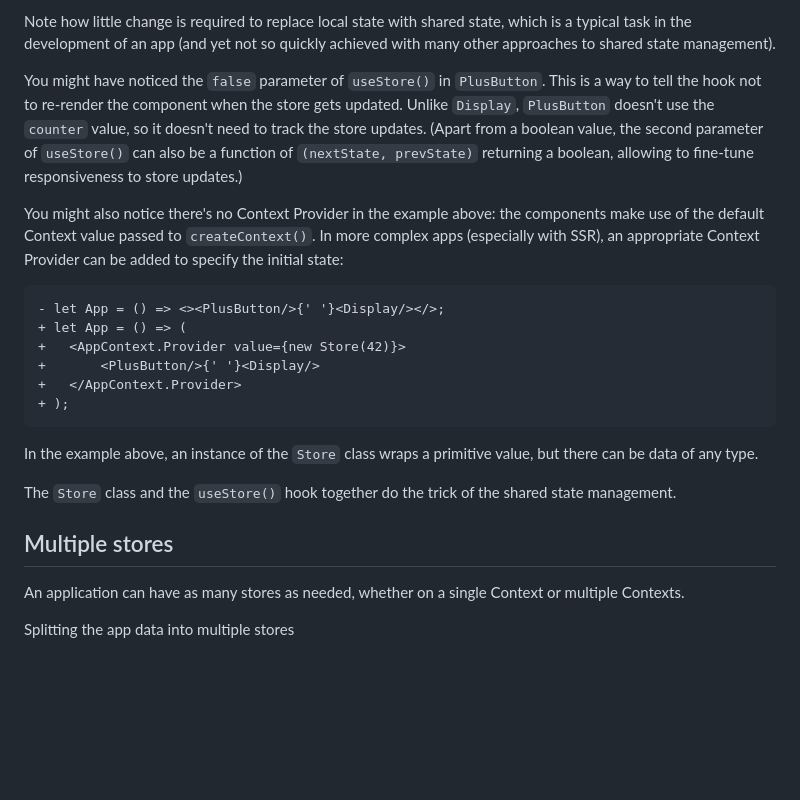
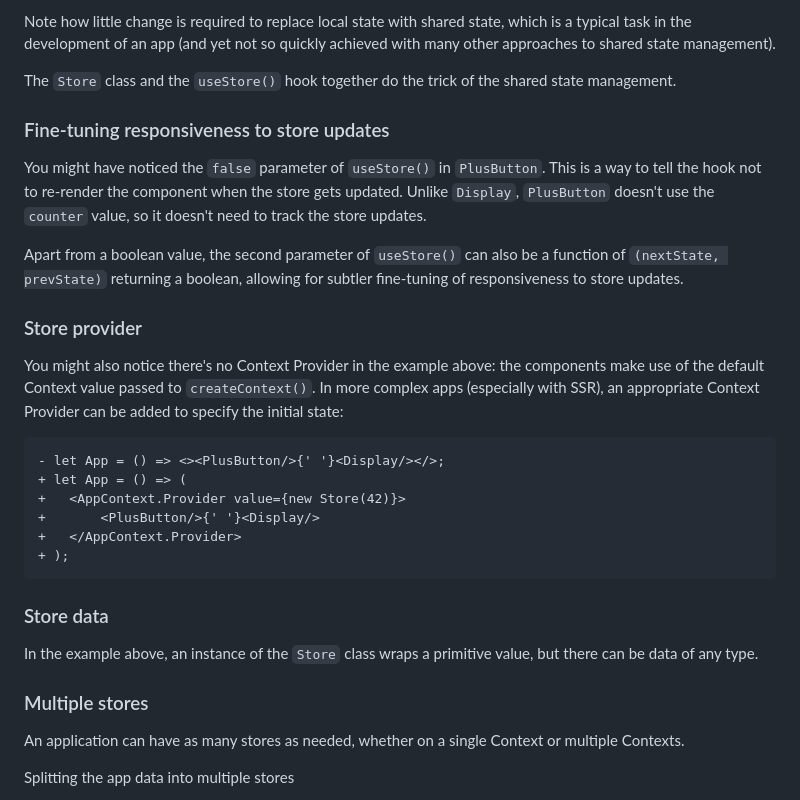
Before and after one commit to axtk/groundstate, a Markdown page: README.md, the part around the change. GitHub-like rendering; blank space fills up the shorter version.

Commit message:
add intermediate headings to readme

````diff
--- a/README.md
+++ b/README.md
@@ -50,7 +50,15 @@ After the edits, whenever the counter is updated by clicking `PlusButton`, `Disp
 
 Note how little change is required to replace local state with shared state, which is a typical task in the development of an app (and yet not so quickly achieved with many other approaches to shared state management).
 
-You might have noticed the `false` parameter of `useStore()` in `PlusButton`. This is a way to tell the hook not to re-render the component when the store gets updated. Unlike `Display`, `PlusButton` doesn't use the `counter` value, so it doesn't need to track the store updates. (Apart from a boolean value, the second parameter of `useStore()` can also be a function of `(nextState, prevState)` returning a boolean, allowing to fine-tune responsiveness to store updates.)
+The `Store` class and the `useStore()` hook together do the trick of the shared state management.
+
+### Fine-tuning responsiveness to store updates
+
+You might have noticed the `false` parameter of `useStore()` in `PlusButton`. This is a way to tell the hook not to re-render the component when the store gets updated. Unlike `Display`, `PlusButton` doesn't use the `counter` value, so it doesn't need to track the store updates.
+
+Apart from a boolean value, the second parameter of `useStore()` can also be a function of `(nextState, prevState)` returning a boolean, allowing for subtler fine-tuning of responsiveness to store updates.
+
+### Store provider
 
 You might also notice there's no Context Provider in the example above: the components make use of the default Context value passed to `createContext()`. In more complex apps (especially with SSR), an appropriate Context Provider can be added to specify the initial state:
 
@@ -63,11 +71,11 @@ You might also notice there's no Context Provider in the example above: the comp
 + );
 ```
 
+### Store data
+
 In the example above, an instance of the `Store` class wraps a primitive value, but there can be data of any type.
 
-The `Store` class and the `useStore()` hook together do the trick of the shared state management.
-
-## Multiple stores
+### Multiple stores
 
 An application can have as many stores as needed, whether on a single Context or multiple Contexts.
 
````
